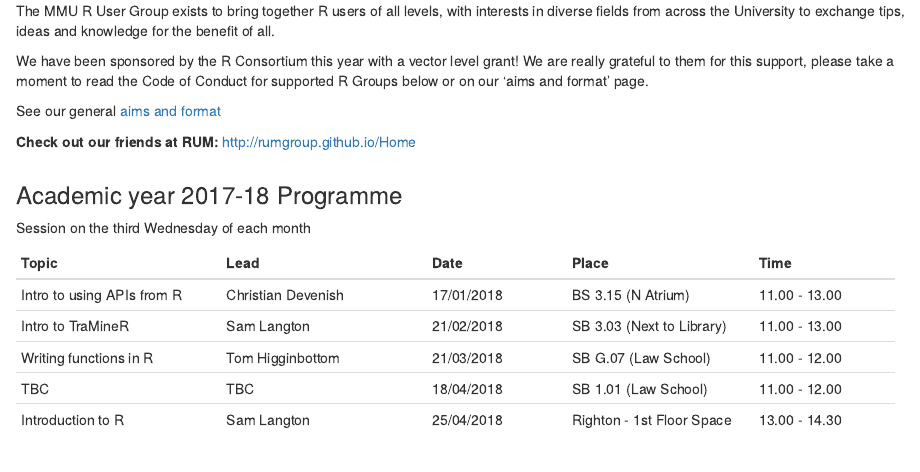
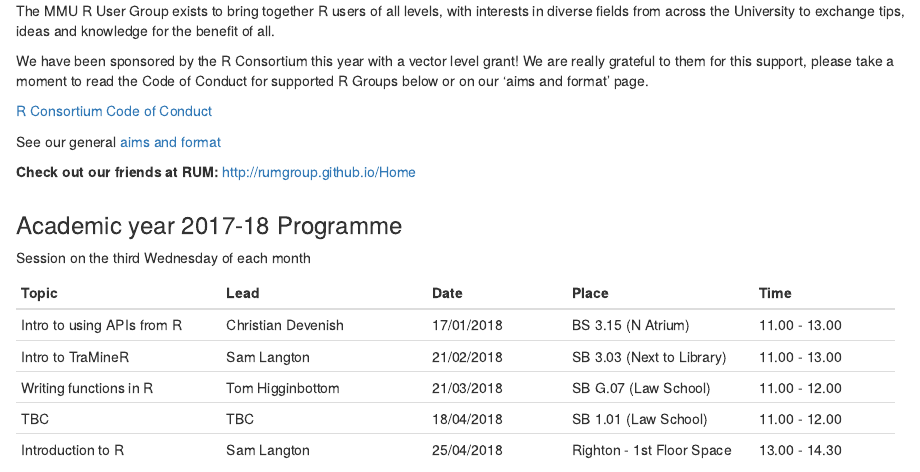
Before and after one commit to MMU-R-user-group/mmu-r-user-group.github.io, an R Markdown document (index.Rmd): the page in a window 1100 px wide, from 260 px down. The pictures show the output file index.html that the author committed with the source, opened offline; library style sheets and scripts come from the installed R packages.

Commit message:
Add files via upload

```diff
--- a/index.Rmd
+++ b/index.Rmd
@@ -12,6 +12,8 @@
 The MMU R User Group exists to bring together R users of all levels, with interests in diverse fields from across the University to exchange tips, ideas and knowledge for the benefit of all.
 
 We have been sponsored by the R Consortium this year with a vector level grant! We are really grateful to them for this support, please take a moment to read the Code of Conduct for supported R Groups below or on our 'aims and format' page.
+
+[R Consortium Code of Conduct]
 
 [R Consortium Code of Conduct]: https://wiki.r-consortium.org/view/R_Consortium_and_the_R_Community_Code_of_Conduct
 
```
Also changed, not shown: index.html.
